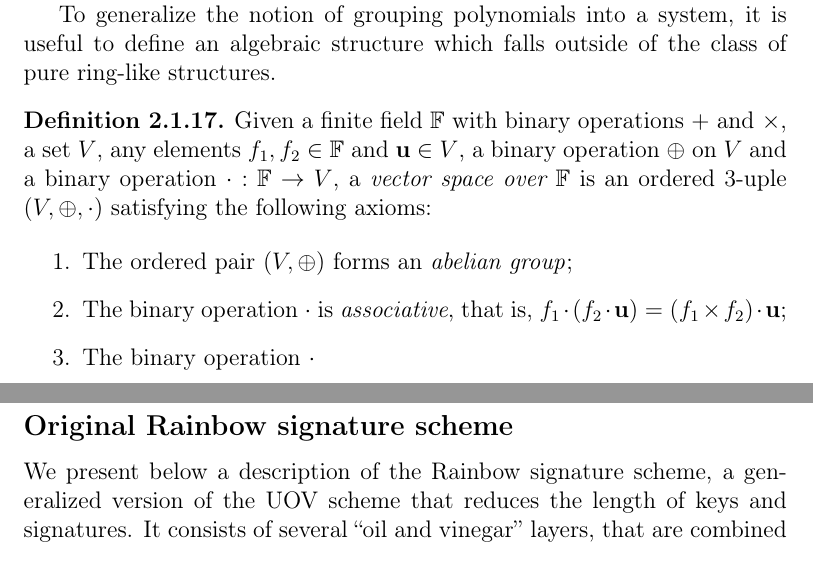
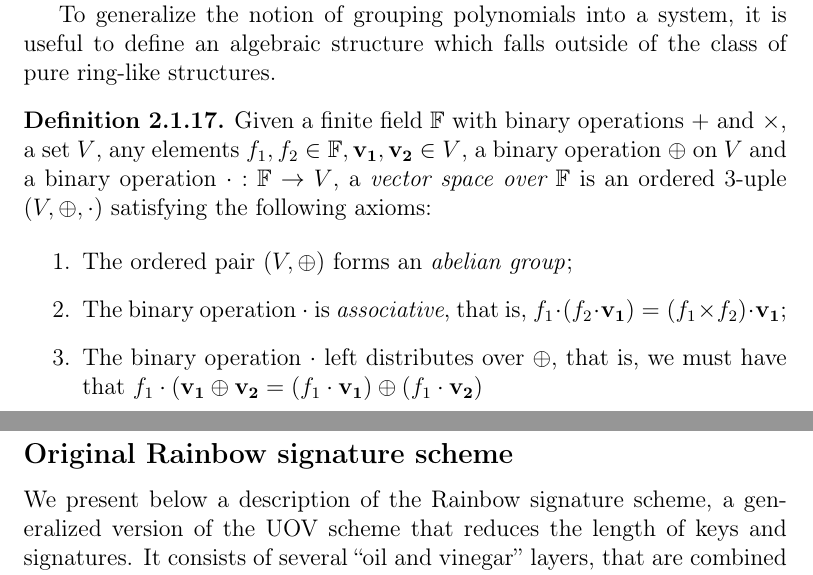
Before and after one commit to zambonin/msc, a LaTeX thesis (main.tex): two parts of pages 11 and 12 of 36, joined at a grey line, cut so that both start at the same text. Compiled offline with pdfLaTeX.

Commit message:
overleaf_to_git: update main.tex from r4499 to r4518

```diff
--- a/main.tex
+++ b/main.tex
@@ -214,12 +214,12 @@ A polynomial system is \emph{consistent} if there exists at least one solution $
 To generalize the notion of grouping polynomials into a system, it is useful to define an algebraic structure which falls outside of the class of pure ring-like structures.
 
 \begin{definition}
-  Given a finite field $\mathbb{F}$ with binary operations $+$ and $\times$, a set $V$, any elements $f_{1}, f_{2} \in \mathbb{F}$ and $\mathbf{u} \in V$, a binary operation $\oplus$ on $V$ and a binary operation $\cdot : \mathbb{F} \to V$, a \emph{vector space over $\mathbb{F}$} is an ordered $3$-uple $(V, \oplus, \cdot)$ satisfying the following axioms:
+  Given a finite field $\mathbb{F}$ with binary operations $+$ and $\times$, a set $V$, any elements $f_{1}, f_{2} \in \mathbb{F}, \mathbf{v_{1}}, \mathbf{v_{2}} \in V$, a binary operation $\oplus$ on $V$ and a binary operation $\cdot : \mathbb{F} \to V$, a \emph{vector space over $\mathbb{F}$} is an ordered $3$-uple $(V, \oplus, \cdot)$ satisfying the following axioms:
 
   \begin{enumerate}
     \item The ordered pair $(V, \oplus)$ forms an \emph{abelian group};
-    \item The binary operation $\cdot$ is \emph{associative}, that is, $f_{1} \cdot (f_{2} \cdot \textbf{u}) = (f_{1} \times f_{2}) \cdot \textbf{u}$;
-    \item The binary operation $\cdot$
+    \item The binary operation $\cdot$ is \emph{associative}, that is, $f_{1} \cdot (f_{2} \cdot \mathbf{v_{1}}) = (f_{1} \times f_{2}) \cdot \mathbf{v_{1}}$;
+    \item The binary operation $\cdot$ left distributes over $\oplus$, that is, we must have that $f_{1} \cdot (\mathbf{v_{1}} \oplus \mathbf{v_{2}} = (f_{1} \cdot \mathbf{v_{1}}) \oplus (f_{1} \cdot \mathbf{v_{2}})$
   \end{enumerate}
 \end{definition}
 
```
